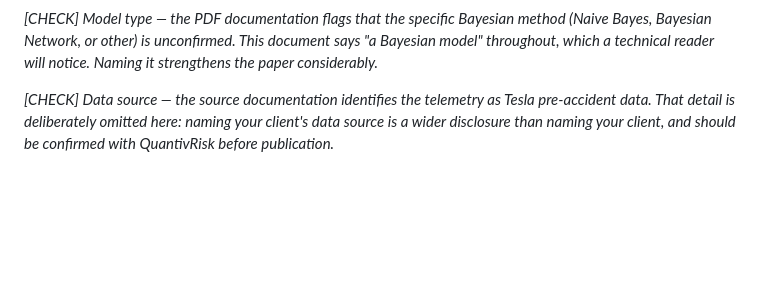
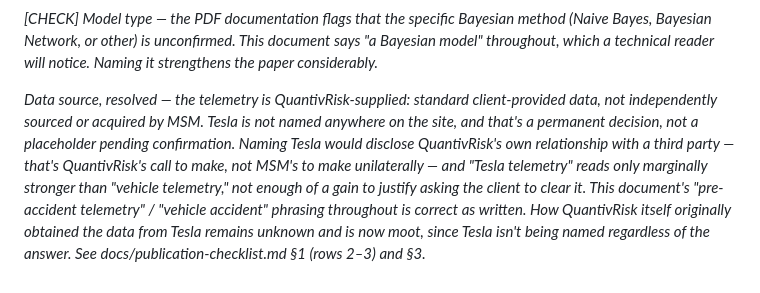
Before and after one commit to Balaram1353/msm-analytics-site, a Markdown page: files/quantivrisk-accident-causation.md, the part around the change. Rendered like a GitHub page; blank space fills up the shorter version.

```diff
--- a/files/quantivrisk-accident-causation.md
+++ b/files/quantivrisk-accident-causation.md
@@ -103,7 +103,15 @@ method (Naive Bayes, Bayesian Network, or other) is unconfirmed. This
 document says "a Bayesian model" throughout, which a technical reader will
 notice. Naming it strengthens the paper considerably.*
 
-*[CHECK] Data source — the source documentation identifies the telemetry as
-Tesla pre-accident data. That detail is deliberately omitted here: naming
-your client's data source is a wider disclosure than naming your client, and
-should be confirmed with QuantivRisk before publication.*
+*Data source, resolved — the telemetry is QuantivRisk-supplied: standard
+client-provided data, not independently sourced or acquired by MSM. Tesla
+is not named anywhere on the site, and that's a permanent decision, not a
+placeholder pending confirmation. Naming Tesla would disclose QuantivRisk's
+own relationship with a third party — that's QuantivRisk's call to make,
+not MSM's to make unilaterally — and "Tesla telemetry" reads only
+marginally stronger than "vehicle telemetry," not enough of a gain to
+justify asking the client to clear it. This document's "pre-accident
+telemetry" / "vehicle accident" phrasing throughout is correct as written.
+How QuantivRisk itself originally obtained the data from Tesla remains
+unknown and is now moot, since Tesla isn't being named regardless of the
+answer. See docs/publication-checklist.md §1 (rows 2–3) and §3.*
```
Also changed, not shown: docs/publication-checklist.md (added, +202 -0 lines).
